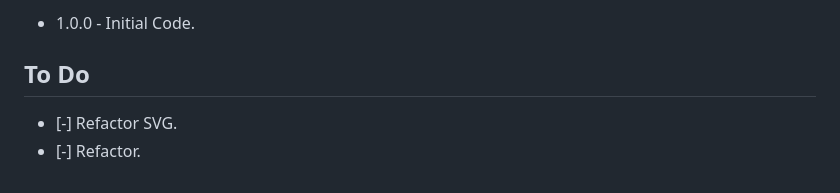
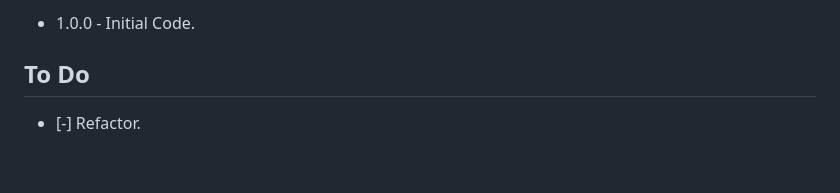
Before and after one commit to 4uwebsite/Blog-preview-card, a Markdown page: README.md, the part around the change. GitHub-like rendering.

```diff
--- a/README.md
+++ b/README.md
@@ -114,5 +114,4 @@ This is where you can give a hat tip to anyone who helped you out on this projec
 - 1.0.0 - Initial Code.
 
 ## To Do
-- [-] Refactor SVG.
 - [-] Refactor.
```
